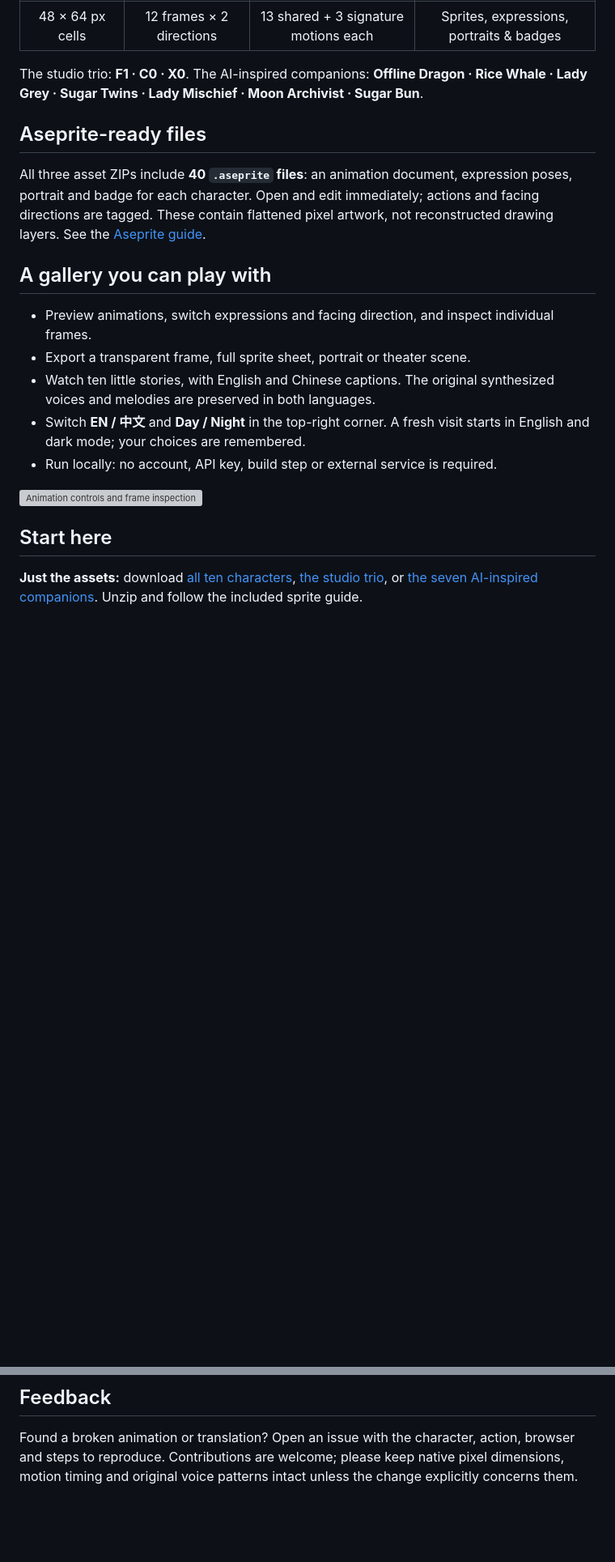
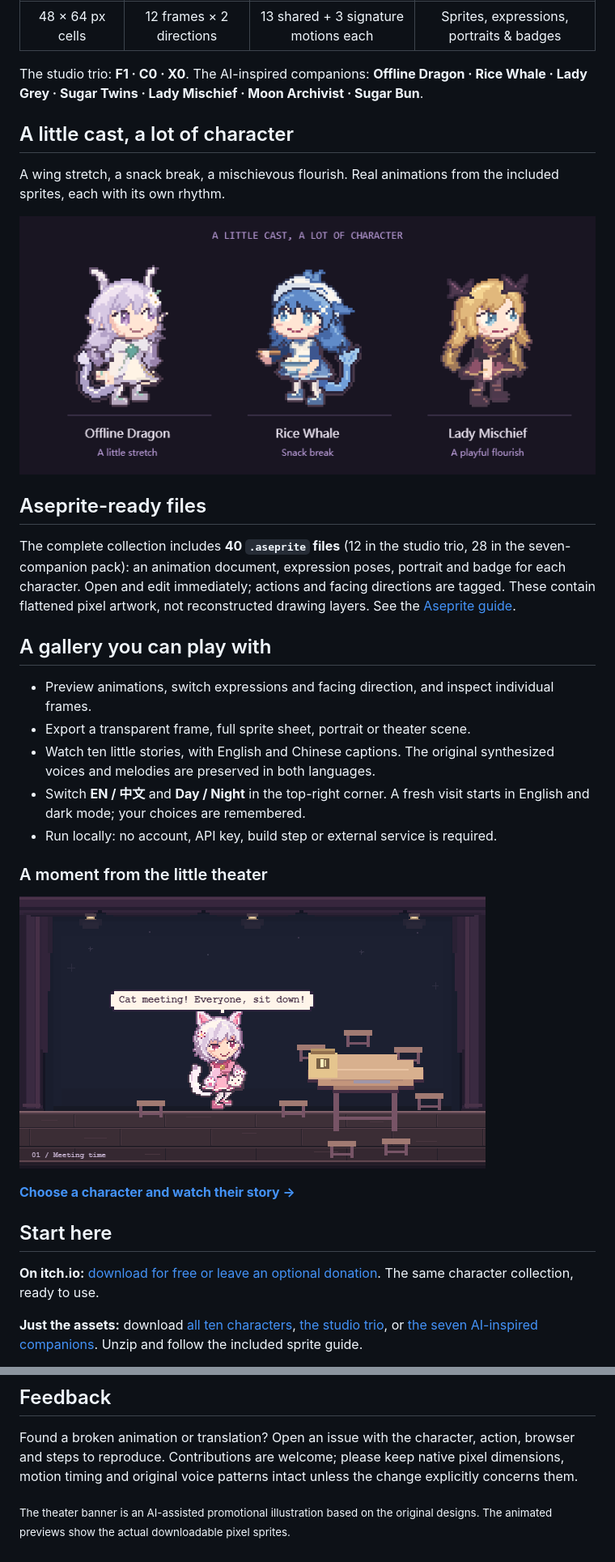
Before and after one commit to C0Feline1/c0-studio-pixel-cast, a Markdown page: README.md, 2 parts joined by grey strips. Shown at 81% size. Rendered like a GitHub page; pictures changed too: docs/images/characters-personality.gif (added), docs/images/f1-little-theater.gif (added); blank space fills up the shorter version; grey boxes are pictures that could not be loaded.

Commit message:
Refresh Pixel Cast gallery and README with theater artwork and animated previews

```diff
--- a/README.md
+++ b/README.md
@@ -22,9 +24,15 @@ A collection by **C0 STUDIO**, inspired by the creator's everyday experiences wi
 
 The studio trio: **F1 · C0 · X0**. The AI-inspired companions: **Offline Dragon · Rice Whale · Lady Grey · Sugar Twins · Lady Mischief · Moon Archivist · Sugar Bun**.
 
+## A little cast, a lot of character
+
+A wing stretch, a snack break, a mischievous flourish. Real animations from the included sprites, each with its own rhythm.
+
+![Offline Dragon, Rice Whale and Lady Mischief performing different signature actions](docs/images/characters-personality.gif)
+
 ## Aseprite-ready files
 
-All three asset ZIPs include **40 `.aseprite` files**: an animation document, expression poses, portrait and badge for each character. Open and edit immediately; actions and facing directions are tagged. These contain flattened pixel artwork, not reconstructed drawing layers. See the [Aseprite guide](assets/README.md#open-directly-in-aseprite).
+The complete collection includes **40 `.aseprite` files** (12 in the studio trio, 28 in the seven-companion pack): an animation document, expression poses, portrait and badge for each character. Open and edit immediately; actions and facing directions are tagged. These contain flattened pixel artwork, not reconstructed drawing layers. See the [Aseprite guide](assets/README.md#open-directly-in-aseprite).
 
 ## A gallery you can play with
 
@@ -34,9 +42,15 @@ All three asset ZIPs include **40 `.aseprite` files**: an animation document, ex
 - Switch **EN / 中文** and **Day / Night** in the top-right corner. A fresh visit starts in English and dark mode; your choices are remembered.
 - Run locally: no account, API key, build step or external service is required.
 
-![Animation controls and frame inspection](docs/images/workshop.png)
+### A moment from the little theater
+
+![F1 hosting a very lively meeting](docs/images/f1-little-theater.gif)
+
+**[Choose a character and watch their story →](https://c0feline1.github.io/c0-studio-pixel-cast/#characterTheater)**
 
 ## Start here
+
+**On itch.io:** [download for free or leave an optional donation](https://c0feline1.itch.io/c0-studio-pixel-cast). The same character collection, ready to use.
 
 **Just the assets:** download [all ten characters](downloads/all-characters.zip), [the studio trio](downloads/studio-cast.zip), or [the seven AI-inspired companions](downloads/ai-inspired-cast.zip). Unzip and follow the included sprite guide.
 
@@ -83,3 +97,6 @@ Changes: unmodified [or describe your changes]
 ## Feedback
 
 Found a broken animation or translation? Open an issue with the character, action, browser and steps to reproduce. Contributions are welcome; please keep native pixel dimensions, motion timing and original voice patterns intact unless the change explicitly concerns them.
+
+
+<sub>The theater banner is an AI-assisted promotional illustration based on the original designs. The animated previews show the actual downloadable pixel sprites.</sub>
```
Also changed, not shown: other parts of README.md (+3 -1 lines), ATTRIBUTION.md (+6 -0 lines), README.zh-CN.md (+20 -3 lines), 5 other files.
